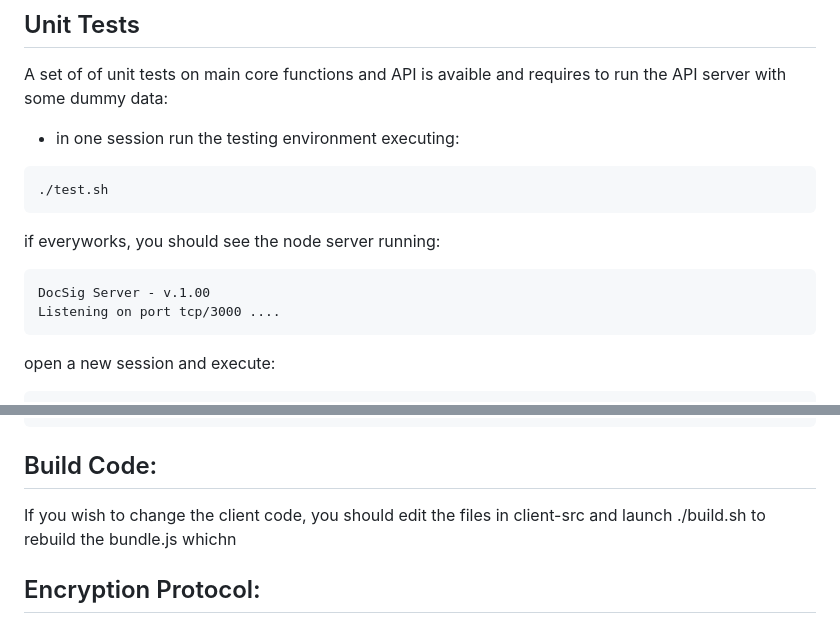
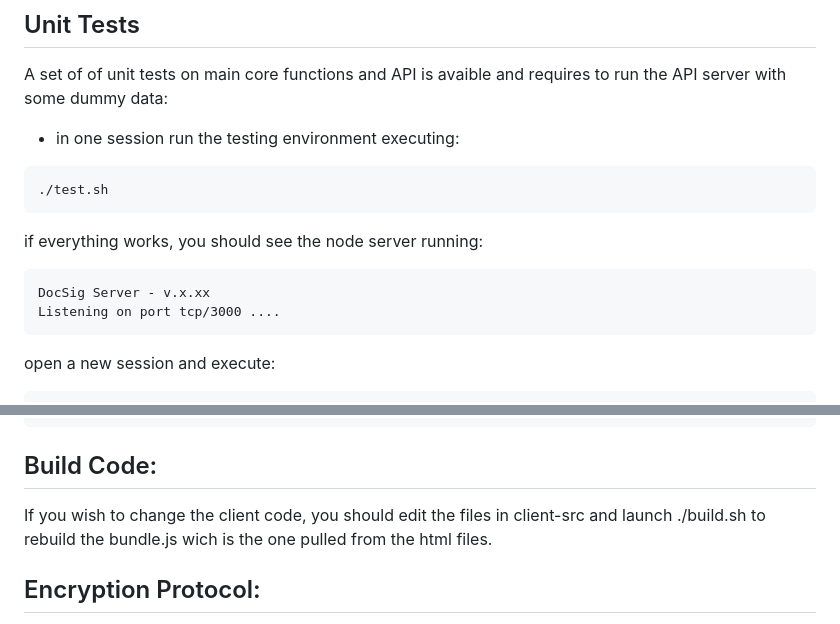
Before and after one commit to aisland-dao/docusign, a Markdown page: README.md, 2 parts joined by grey strips. Rendered like a GitHub page.

````diff
--- a/README.md
+++ b/README.md
@@ -65,9 +65,9 @@ A set of of unit tests on main core functions and API is avaible and requires to
 ```
 ./test.sh
 ```
-if everyworks, you should see the node server running:
+if everything works, you should see the node server running:
 ```
-DocSig Server - v.1.00
+DocSig Server - v.x.xx
 Listening on port tcp/3000 ....
 ```
 open a new session and execute:
@@ -100,7 +100,7 @@ http://localhost:3000
 ```
 
 ## Build Code:
-If you wish to change the client code, you should edit the files in client-src and launch ./build.sh to rebuild the bundle.js whichn
+If you wish to change the client code, you should edit the files in client-src and launch ./build.sh to rebuild the bundle.js wich is the one pulled from the html files.
 
 
 ## Encryption Protocol:
````
